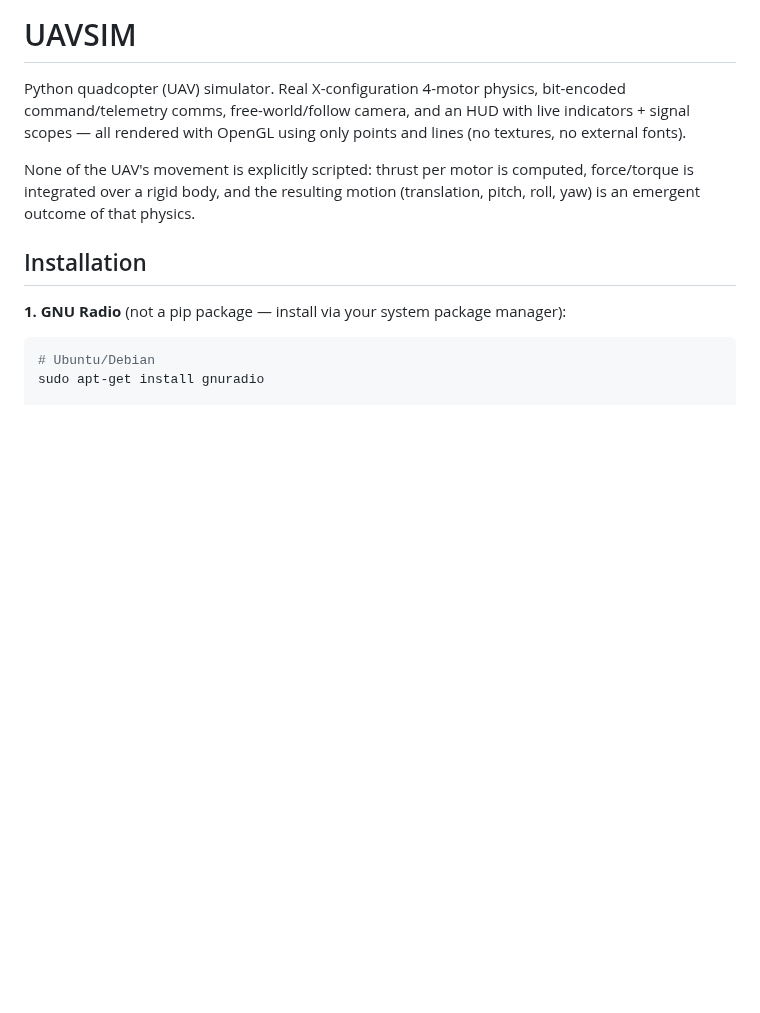
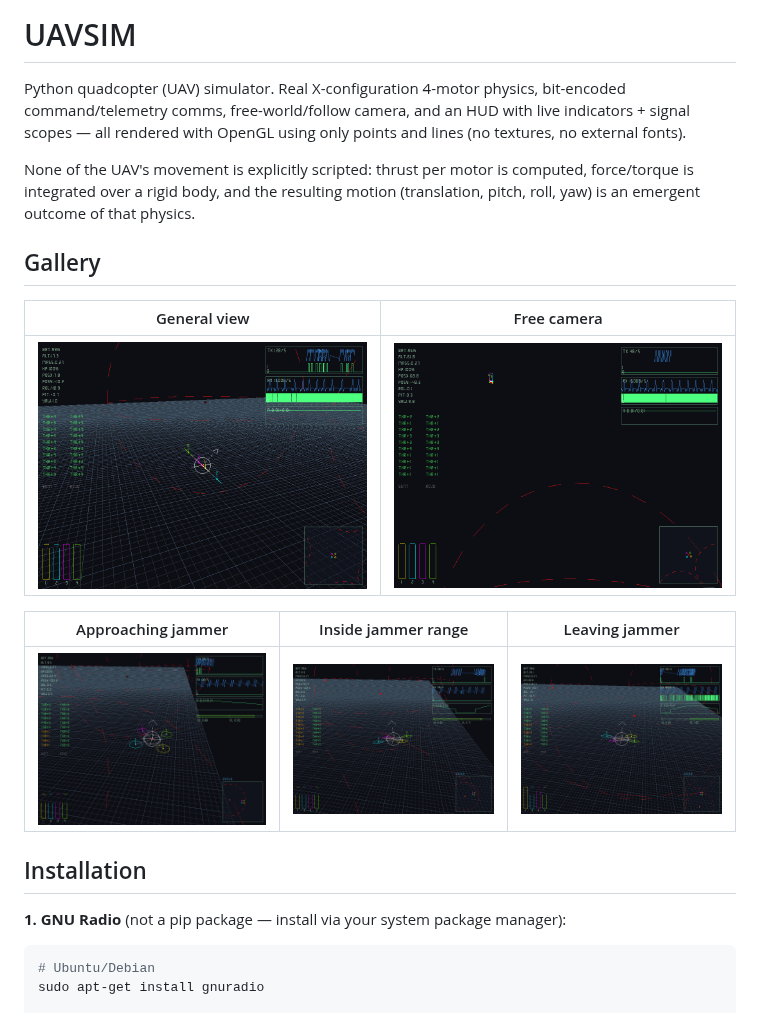
Before and after one commit to imanih-code/uav-simulator, a Markdown page: README.md, the part around the change. Rendered like a GitHub page; pictures changed too: assets/images/screenshot_0001.png (added), assets/images/screenshot_0002.png (added), assets/images/screenshot_0003.png (added); blank space fills up the shorter version.

Commit message:
docs: add screenshot gallery to README

```diff
--- a/README.md
+++ b/README.md
@@ -10,6 +10,15 @@ computed, force/torque is integrated over a rigid body, and the resulting
 motion (translation, pitch, roll, yaw) is an emergent outcome of that
 physics.
 
+## Gallery
+
+| General view | Free camera |
+|---|---|
+| ![](assets/images/screenshot_0001.png) | ![](assets/images/screenshot_0002.png) |
+
+| Approaching jammer | Inside jammer range | Leaving jammer |
+|---|---|---|
+| ![](assets/images/screenshot_0003.png) | ![](assets/images/screenshot_0004.png) | ![](assets/images/screenshot_0005.png) |
 
 ## Installation
 
```
